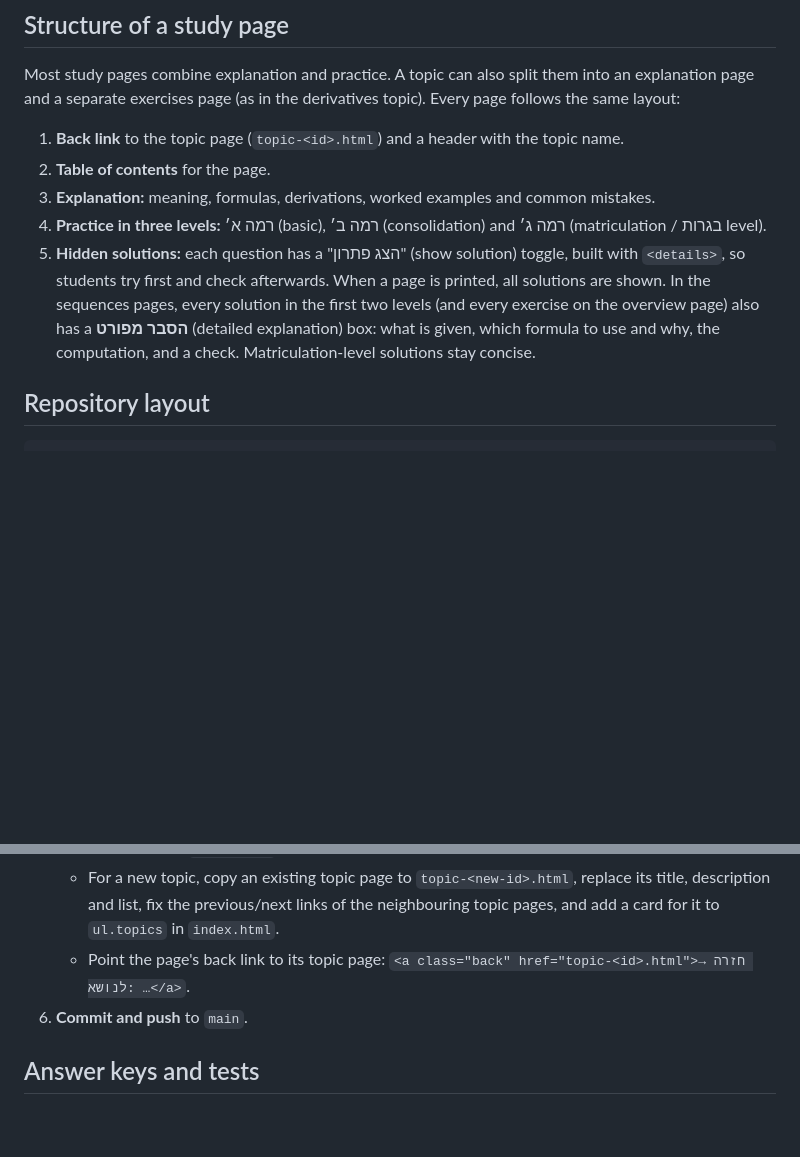
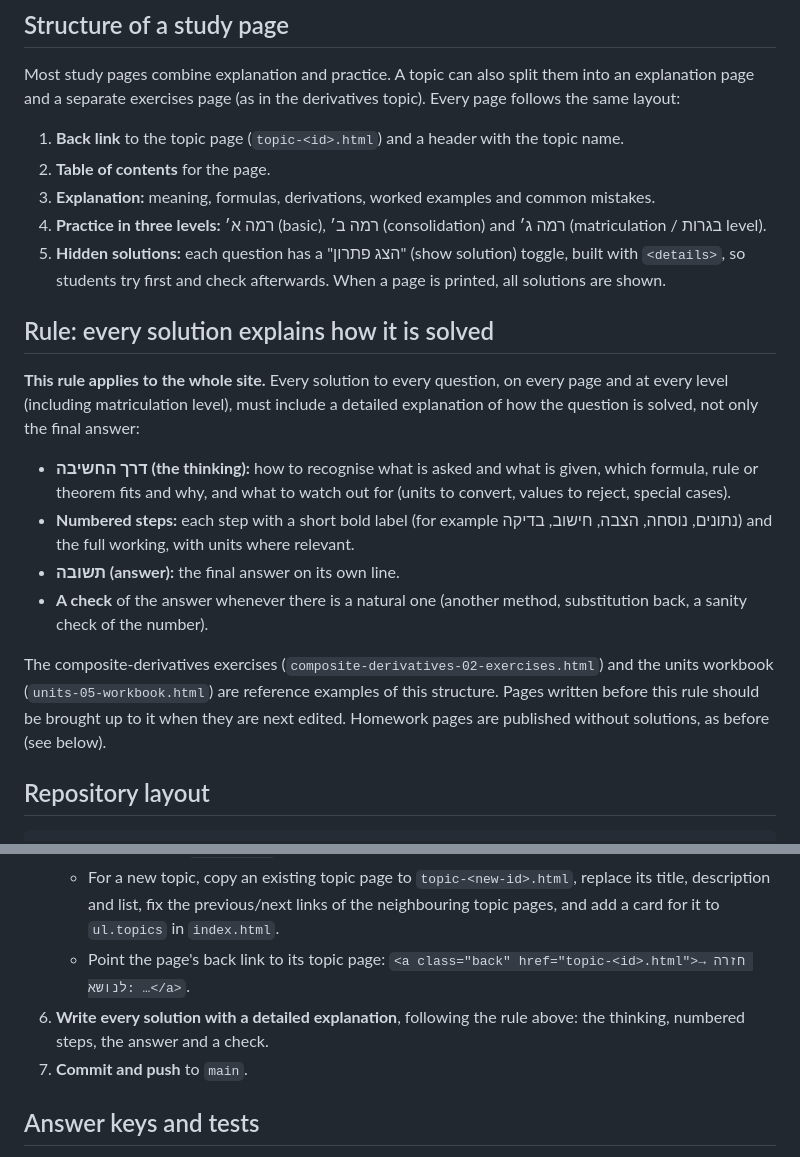
Before and after one commit to ofernarkis10/math11grade, a Markdown page: README.md, 2 parts joined by grey strips. Rendered like a GitHub page; blank space fills up the shorter version.

Commit message:
Add site-wide rule: every solution explains how it is solved
README: every solution on every page and level must include the
thinking, numbered steps, the answer and a check where natural, with
the composite-derivatives exercises and the units workbook as reference
examples. Added as a step in "Adding a new page".

Co-Authored-By: Claude Opus 5.5 <noreply@anthropic.com>
Claude-Session: https://claude.ai/code/session_01HEFAdD9MtADayPNtX6oBTb

```diff
--- a/README.md
+++ b/README.md
@@ -69,7 +69,18 @@ Most study pages combine explanation and practice. A topic can also split them i
 2. **Table of contents** for the page.
 3. **Explanation:** meaning, formulas, derivations, worked examples and common mistakes.
 4. **Practice in three levels:** רמה א׳ (basic), רמה ב׳ (consolidation) and רמה ג׳ (matriculation / בגרות level).
-5. **Hidden solutions:** each question has a "הצג פתרון" (show solution) toggle, built with `<details>`, so students try first and check afterwards. When a page is printed, all solutions are shown. In the sequences pages, every solution in the first two levels (and every exercise on the overview page) also has a **הסבר מפורט** (detailed explanation) box: what is given, which formula to use and why, the computation, and a check. Matriculation-level solutions stay concise.
+5. **Hidden solutions:** each question has a "הצג פתרון" (show solution) toggle, built with `<details>`, so students try first and check afterwards. When a page is printed, all solutions are shown.
+
+## Rule: every solution explains how it is solved
+
+**This rule applies to the whole site.** Every solution to every question, on every page and at every level (including matriculation level), must include a detailed explanation of how the question is solved, not only the final answer:
+
+- **דרך החשיבה (the thinking):** how to recognise what is asked and what is given, which formula, rule or theorem fits and why, and what to watch out for (units to convert, values to reject, special cases).
+- **Numbered steps:** each step with a short bold label (for example נתונים, נוסחה, הצבה, חישוב, בדיקה) and the full working, with units where relevant.
+- **תשובה (answer):** the final answer on its own line.
+- **A check** of the answer whenever there is a natural one (another method, substitution back, a sanity check of the number).
+
+The composite-derivatives exercises (`composite-derivatives-02-exercises.html`) and the units workbook (`units-05-workbook.html`) are reference examples of this structure. Pages written before this rule should be brought up to it when they are next edited. Homework pages are published without solutions, as before (see below).
 
 ## Repository layout
 
@@ -107,7 +118,8 @@ Every page is a single self-contained HTML file: styles are inline, there is no
    - For an existing topic, add an `<li>` to the `ul.docs` in `topic-<id>.html`, with number, title, question count and a short description. Update the count under the topic title there and in the topic's card in `index.html`.
    - For a new topic, copy an existing topic page to `topic-<new-id>.html`, replace its title, description and list, fix the previous/next links of the neighbouring topic pages, and add a card for it to `ul.topics` in `index.html`.
    - Point the page's back link to its topic page: `<a class="back" href="topic-<id>.html">→ חזרה לנושא: …</a>`.
-6. **Commit and push** to `main`.
+6. **Write every solution with a detailed explanation**, following the rule above: the thinking, numbered steps, the answer and a check.
+7. **Commit and push** to `main`.
 
 ## Answer keys and tests
 
```
